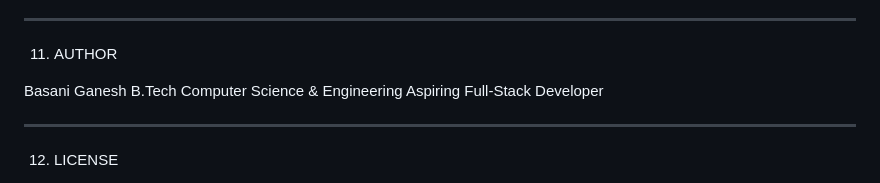
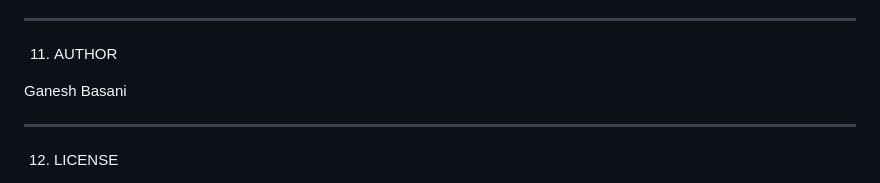
Before and after one commit to Ganeshbasani/ai-workflow-generator, a Markdown page: README.md, the part around the change. Rendered like a GitHub page.

Commit message:
Update author information in README.md

```diff
--- a/README.md
+++ b/README.md
@@ -161,9 +161,7 @@ No additional server configuration is required.
 
 11. AUTHOR
 
-Basani Ganesh
-B.Tech Computer Science & Engineering
-Aspiring Full-Stack Developer
+  Ganesh Basani
 
 ---
 
```
